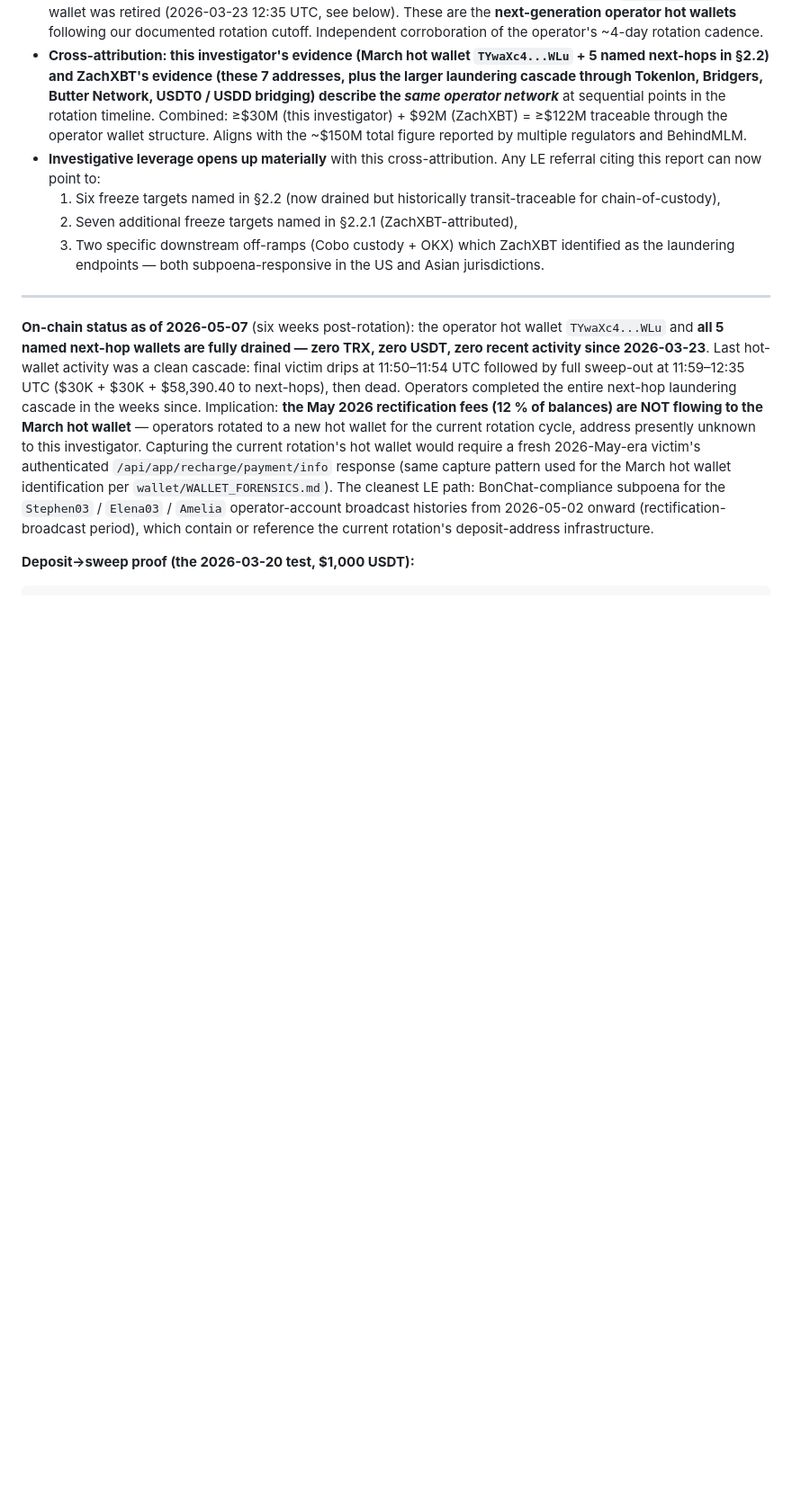
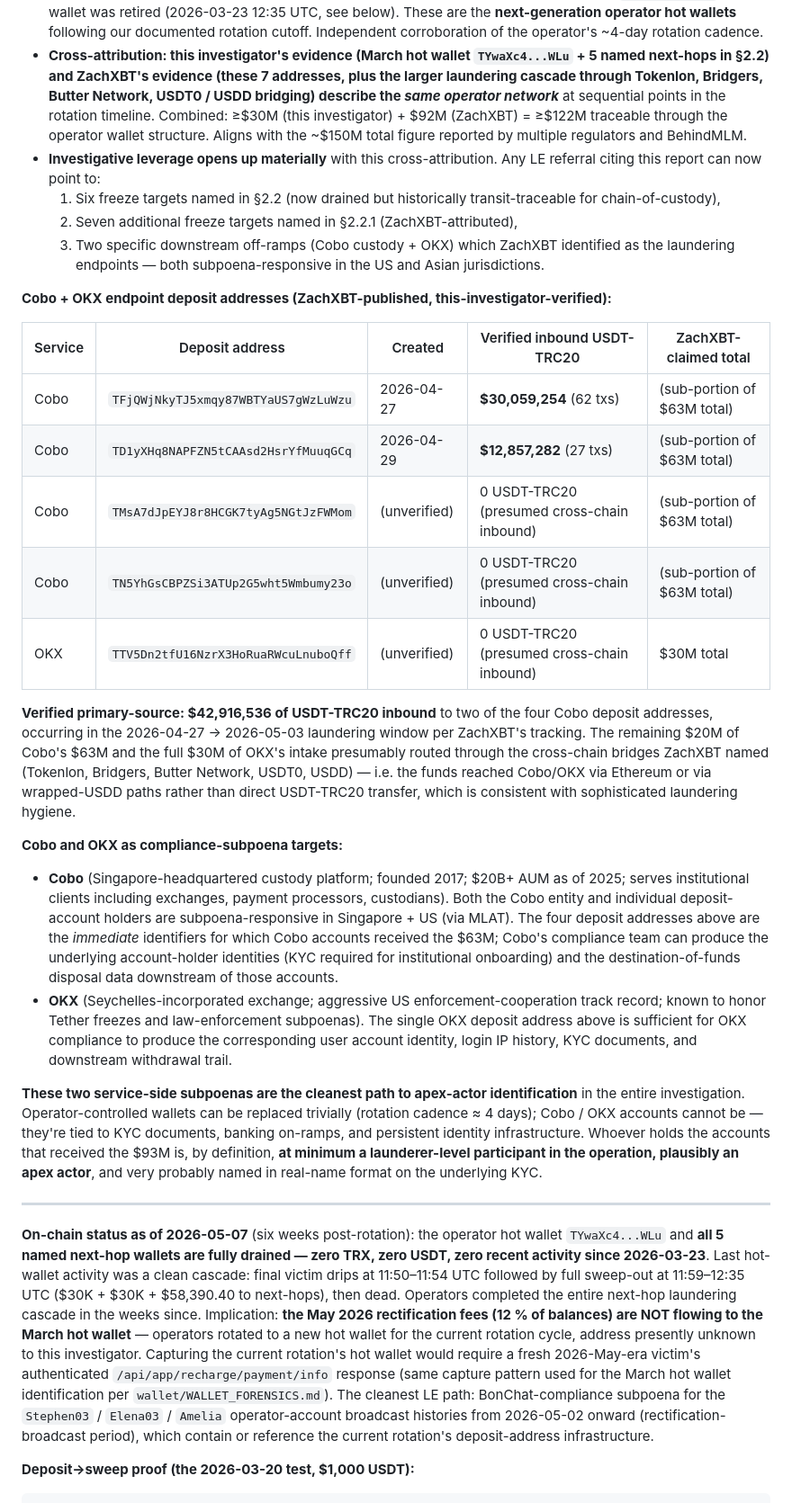
Before and after one commit to tjsims1/bg-wealth-dsj-osint, a Markdown page: REPORT.md, the part around the change. Shown at 90% size. Drawn GitHub-style; blank space fills up the shorter version.

Commit message:
Add ZachXBT-published Cobo + OKX endpoint deposit addresses (5 total): $42.92M USDT-TRC20 inbound verified to 2/4 Cobo addresses; remaining $50M+ flowed via cross-chain bridges per ZachXBT; these CEX/custody endpoints are the cleanest apex-actor subpoena targets in the dossier (Cobo SG + OKX SC, both KYC-tied)

```diff
--- a/REPORT.md
+++ b/REPORT.md
@@ -123,6 +123,25 @@ The on-chain investigator known as ZachXBT publicly published a partial operator
   1. Six freeze targets named in §2.2 (now drained but historically transit-traceable for chain-of-custody),
   2. Seven additional freeze targets named in §2.2.1 (ZachXBT-attributed),
   3. Two specific downstream off-ramps (Cobo custody + OKX) which ZachXBT identified as the laundering endpoints — both subpoena-responsive in the US and Asian jurisdictions.
+
+**Cobo + OKX endpoint deposit addresses (ZachXBT-published, this-investigator-verified):**
+
+| Service | Deposit address | Created | Verified inbound USDT-TRC20 | ZachXBT-claimed total |
+| --- | --- | --- | --- | --- |
+| Cobo | `TFjQWjNkyTJ5xmqy87WBTYaUS7gWzLuWzu` | 2026-04-27 | **$30,059,254** (62 txs) | (sub-portion of $63M total) |
+| Cobo | `TD1yXHq8NAPFZN5tCAAsd2HsrYfMuuqGCq` | 2026-04-29 | **$12,857,282** (27 txs) | (sub-portion of $63M total) |
+| Cobo | `TMsA7dJpEYJ8r8HCGK7tyAg5NGtJzFWMom` | (unverified) | 0 USDT-TRC20 (presumed cross-chain inbound) | (sub-portion of $63M total) |
+| Cobo | `TN5YhGsCBPZSi3ATUp2G5wht5Wmbumy23o` | (unverified) | 0 USDT-TRC20 (presumed cross-chain inbound) | (sub-portion of $63M total) |
+| OKX | `TTV5Dn2tfU16NzrX3HoRuaRWcuLnuboQff` | (unverified) | 0 USDT-TRC20 (presumed cross-chain inbound) | $30M total |
+
+**Verified primary-source: $42,916,536 of USDT-TRC20 inbound** to two of the four Cobo deposit addresses, occurring in the 2026-04-27 → 2026-05-03 laundering window per ZachXBT's tracking. The remaining $20M of Cobo's $63M and the full $30M of OKX's intake presumably routed through the cross-chain bridges ZachXBT named (Tokenlon, Bridgers, Butter Network, USDT0, USDD) — i.e. the funds reached Cobo/OKX via Ethereum or via wrapped-USDD paths rather than direct USDT-TRC20 transfer, which is consistent with sophisticated laundering hygiene.
+
+**Cobo and OKX as compliance-subpoena targets:**
+
+- **Cobo** (Singapore-headquartered custody platform; founded 2017; $20B+ AUM as of 2025; serves institutional clients including exchanges, payment processors, custodians). Both the Cobo entity and individual deposit-account holders are subpoena-responsive in Singapore + US (via MLAT). The four deposit addresses above are the *immediate* identifiers for which Cobo accounts received the $63M; Cobo's compliance team can produce the underlying account-holder identities (KYC required for institutional onboarding) and the destination-of-funds disposal data downstream of those accounts.
+- **OKX** (Seychelles-incorporated exchange; aggressive US enforcement-cooperation track record; known to honor Tether freezes and law-enforcement subpoenas). The single OKX deposit address above is sufficient for OKX compliance to produce the corresponding user account identity, login IP history, KYC documents, and downstream withdrawal trail.
+
+**These two service-side subpoenas are the cleanest path to apex-actor identification** in the entire investigation. Operator-controlled wallets can be replaced trivially (rotation cadence ≈ 4 days); Cobo / OKX accounts cannot be — they're tied to KYC documents, banking on-ramps, and persistent identity infrastructure. Whoever holds the accounts that received the $93M is, by definition, **at minimum a launderer-level participant in the operation, plausibly an apex actor**, and very probably named in real-name format on the underlying KYC.
 
 ---
 
```
